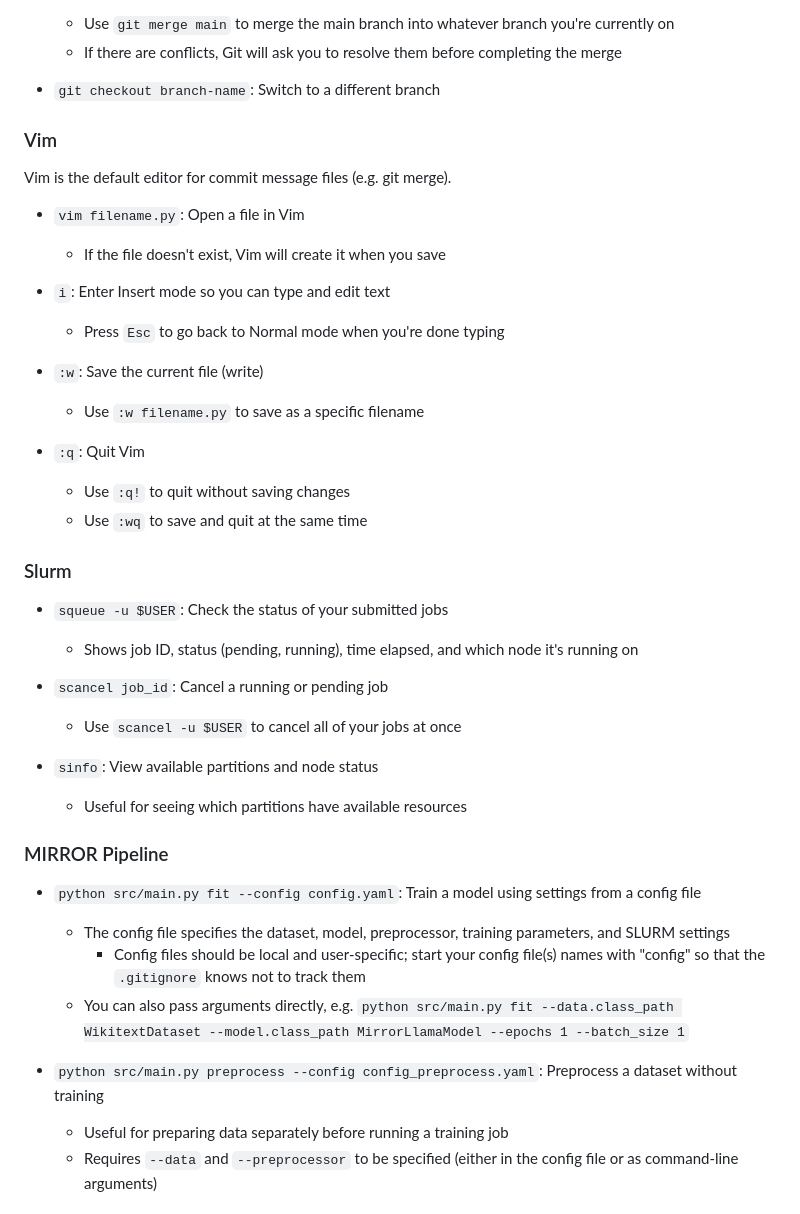
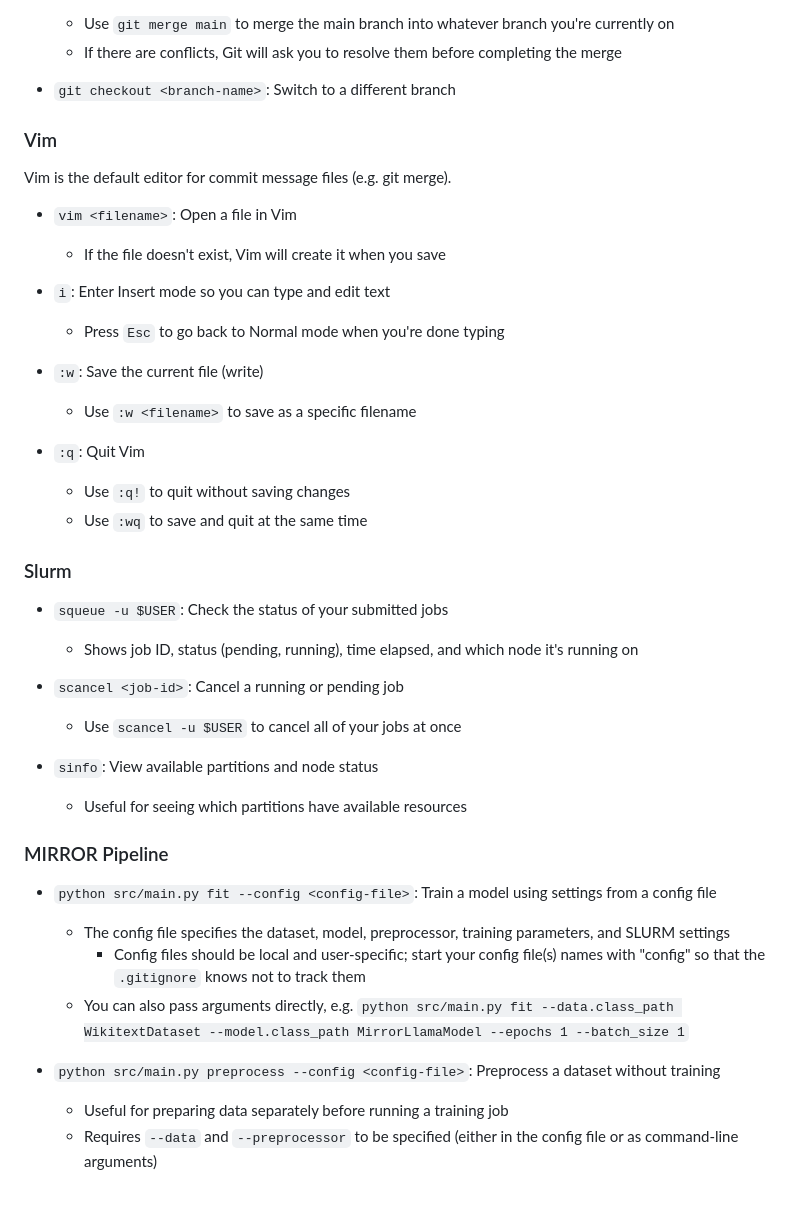
Before and after one commit to DRAGNLabs/MIRROR-Pipeline, a Markdown page: docs/mirror onboarding.md, the part around one of its changes. GitHub-like rendering.

```diff
--- a/docs/mirror onboarding.md
+++ b/docs/mirror onboarding.md
@@ -91,20 +91,20 @@
     - Use `git merge main` to merge the main branch into whatever branch you're currently on
     - If there are conflicts, Git will ask you to resolve them before completing the merge
 
-- `git checkout branch-name`: Switch to a different branch
+- `git checkout <branch-name>`: Switch to a different branch
 
 ### Vim
 
 Vim is the default editor for commit message files (e.g. git merge).
 
-- `vim filename.py`: Open a file in Vim
+- `vim <filename>`: Open a file in Vim
     - If the file doesn't exist, Vim will create it when you save
 
 - `i`: Enter Insert mode so you can type and edit text
     - Press `Esc` to go back to Normal mode when you're done typing
 
 - `:w`: Save the current file (write)
-    - Use `:w filename.py` to save as a specific filename
+    - Use `:w <filename>` to save as a specific filename
 
 - `:q`: Quit Vim
     - Use `:q!` to quit without saving changes
@@ -115,7 +115,7 @@ Vim is the default editor for commit message files (e.g. git merge).
 - `squeue -u $USER`: Check the status of your submitted jobs
     - Shows job ID, status (pending, running), time elapsed, and which node it's running on
 
-- `scancel job_id`: Cancel a running or pending job
+- `scancel <job-id>`: Cancel a running or pending job
     - Use `scancel -u $USER` to cancel all of your jobs at once
 
 - `sinfo`: View available partitions and node status
@@ -123,12 +123,12 @@ Vim is the default editor for commit message files (e.g. git merge).
 
 ### MIRROR Pipeline
 
-- `python src/main.py fit --config config.yaml`: Train a model using settings from a config file
+- `python src/main.py fit --config <config-file>`: Train a model using settings from a config file
     - The config file specifies the dataset, model, preprocessor, training parameters, and SLURM settings
         - Config files should be local and user-specific; start your config file(s) names with "config" so that the `.gitignore` knows not to track them
     - You can also pass arguments directly, e.g. `python src/main.py fit --data.class_path WikitextDataset --model.class_path MirrorLlamaModel --epochs 1 --batch_size 1`
 
-- `python src/main.py preprocess --config config_preprocess.yaml`: Preprocess a dataset without training
+- `python src/main.py preprocess --config <config-file>`: Preprocess a dataset without training
     - Useful for preparing data separately before running a training job
     - Requires `--data` and `--preprocessor` to be specified (either in the config file or as command-line arguments)
 
```
Also changed, not shown: other parts of docs/mirror onboarding.md (+18 -18 lines).
